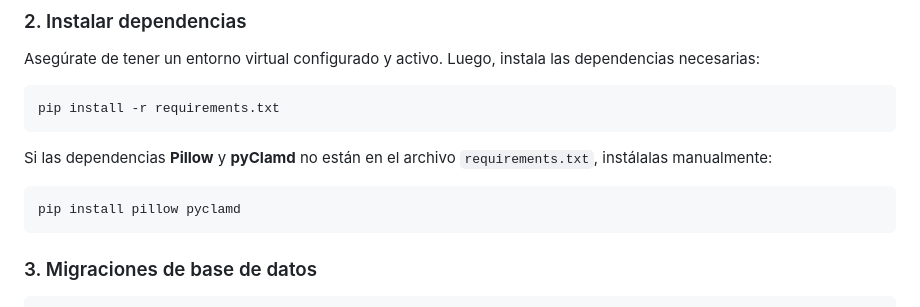
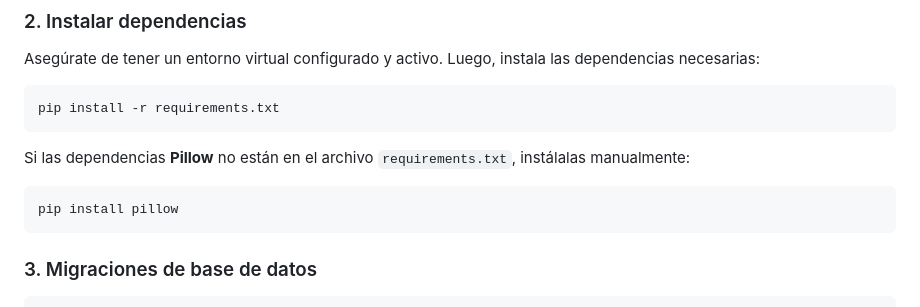
Before and after one commit to CristianS2Dev/Django_tienda_sena, a Markdown page: README.md, the part around the change. Drawn GitHub-style.

Commit message:
v1.19.18-alpha.1

````diff
--- a/README.md
+++ b/README.md
@@ -31,10 +31,10 @@ Asegúrate de tener un entorno virtual configurado y activo. Luego, instala las
 pip install -r requirements.txt
 ```
 
-Si las dependencias **Pillow** y **pyClamd** no están en el archivo `requirements.txt`, instálalas manualmente:
+Si las dependencias **Pillow** no están en el archivo `requirements.txt`, instálalas manualmente:
 
 ```bash
-pip install pillow pyclamd
+pip install pillow
 ```
 
 ### 3. Migraciones de base de datos
````
